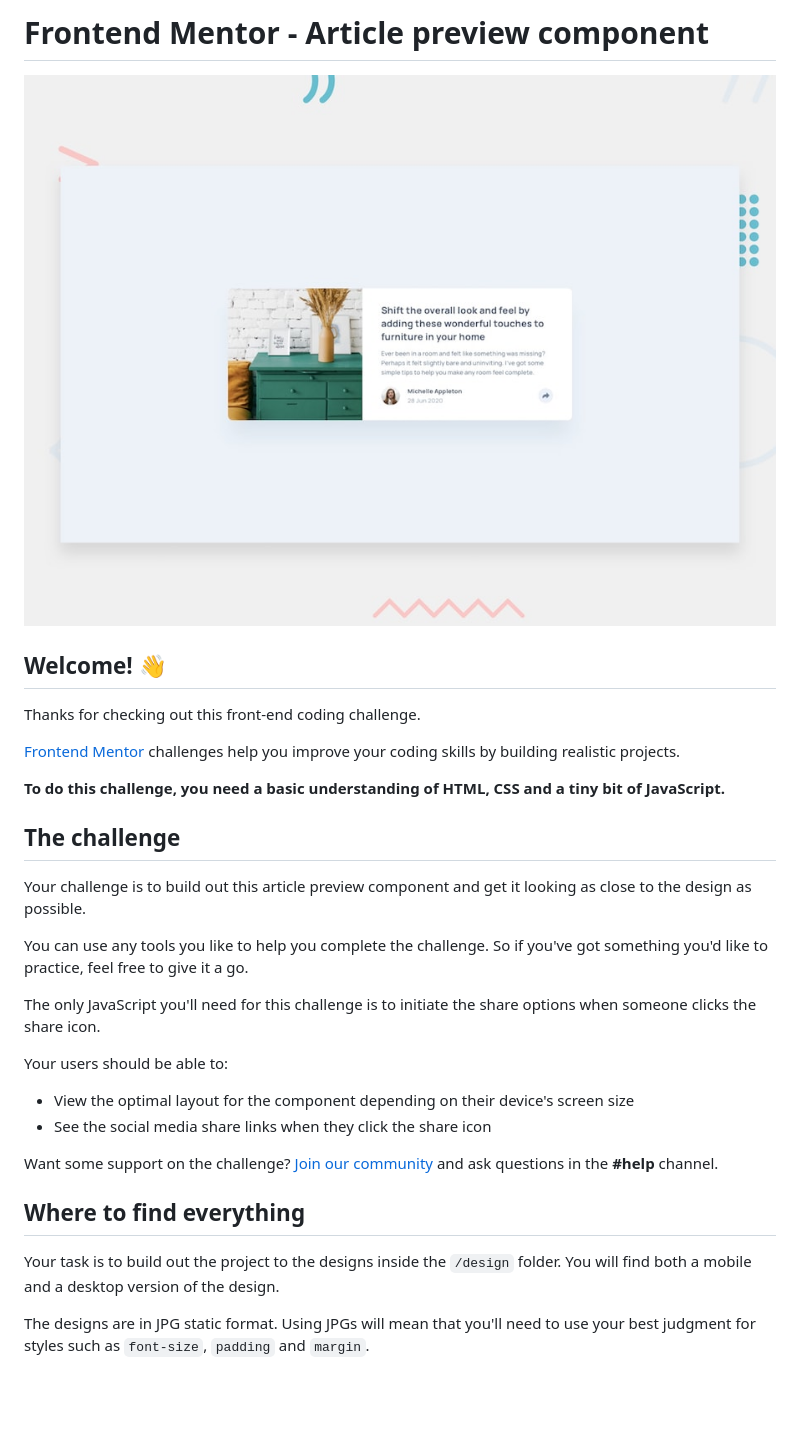
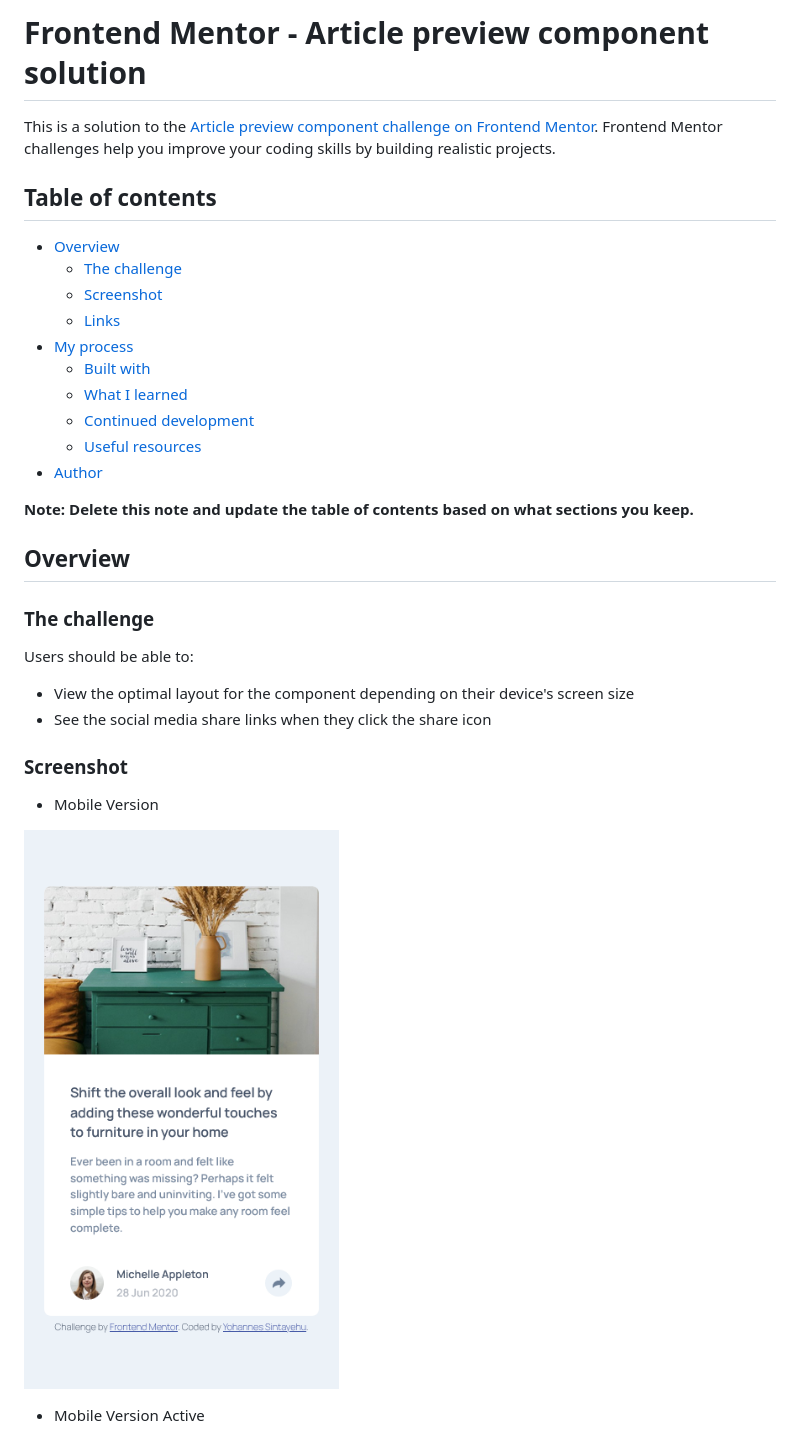
Before and after one commit to Yohannes-GitHub/article-preview-component, a Markdown page: README.md, the part around the change printed below. Rendered like a GitHub page; pictures changed too: images/Screenshot of Mobile Version.png (added); blank space fills up the shorter version.

```diff
--- a/README.md
+++ b/README.md
@@ -1,33 +1,36 @@
-# Frontend Mentor - Article preview component
+# Frontend Mentor - Article preview component solution
 
-![Design preview for the Article preview component coding challenge](./design/desktop-preview.jpg)
+This is a solution to the [Article preview component challenge on Frontend Mentor](https://www.frontendmentor.io/challenges/article-preview-component-dYBN_pYFT). Frontend Mentor challenges help you improve your coding skills by building realistic projects.
 
-## Welcome! 👋
+## Table of contents
 
-Thanks for checking out this front-end coding challenge.
+- [Overview](#overview)
+  - [The challenge](#the-challenge)
+  - [Screenshot](#screenshot)
+  - [Links](#links)
+- [My process](#my-process)
+  - [Built with](#built-with)
+  - [What I learned](#what-i-learned)
+  - [Continued development](#continued-development)
+  - [Useful resources](#useful-resources)
+- [Author](#author)
 
-[Frontend Mentor](https://www.frontendmentor.io) challenges help you improve your coding skills by building realistic projects.
+**Note: Delete this note and update the table of contents based on what sections you keep.**
 
-**To do this challenge, you need a basic understanding of HTML, CSS and a tiny bit of JavaScript.**
+## Overview
 
-## The challenge
+### The challenge
 
-Your challenge is to build out this article preview component and get it looking as close to the design as possible.
-
-You can use any tools you like to help you complete the challenge. So if you've got something you'd like to practice, feel free to give it a go.
-
-The only JavaScript you'll need for this challenge is to initiate the share options when someone clicks the share icon.
-
-Your users should be able to:
+Users should be able to:
 
 - View the optimal layout for the component depending on their device's screen size
 - See the social media share links when they click the share icon
 
-Want some support on the challenge? [Join our community](https://www.frontendmentor.io/community) and ask questions in the **#help** channel.
+### Screenshot
 
-## Where to find everything
+- Mobile Version
 
-Your task is to build out the project to the designs inside the `/design` folder. You will find both a mobile and a desktop version of the design.
+![](./images/Screenshot%20of%20Mobile%20Version.png)
 
-The designs are in JPG static format. Using JPGs will mean that you'll need to use your best judgment for styles such as `font-size`, `padding` and `margin`.
+- Mobile Version Active
 
```
Also changed, not shown: other parts of README.md (+25 -43 lines), README-template.md (deleted, +0 -111 lines), images/Screenshot of Desktop Version Active.png (added), images/Screenshot of Desktop Version.png (added), images/Screenshot of Mobile Version Active.png (added), 3 other files.
